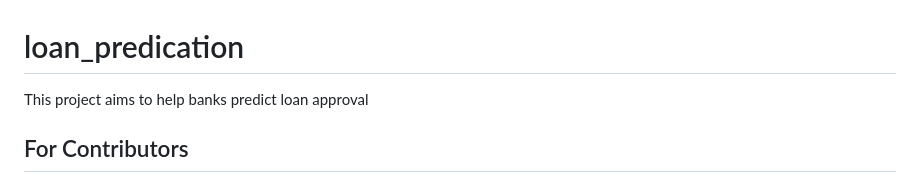
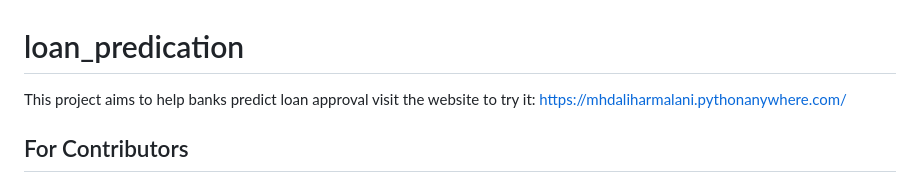
Before and after one commit to M-SUL/loan_predication, a Markdown page: README.md, the part around the change. GitHub-like rendering.

```diff
--- a/README.md
+++ b/README.md
@@ -1,5 +1,6 @@
 # loan_predication
 This project aims to help banks predict loan approval
+visit the website to try it: https://mhdaliharmalani.pythonanywhere.com/
 
 ## For Contributors
 
```
